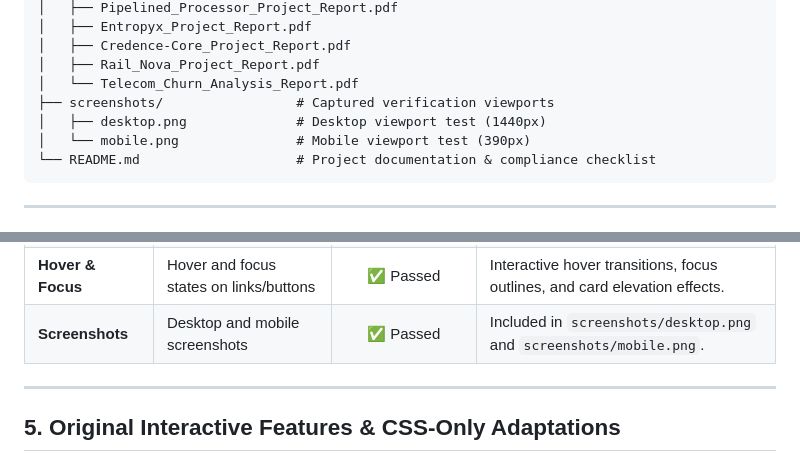
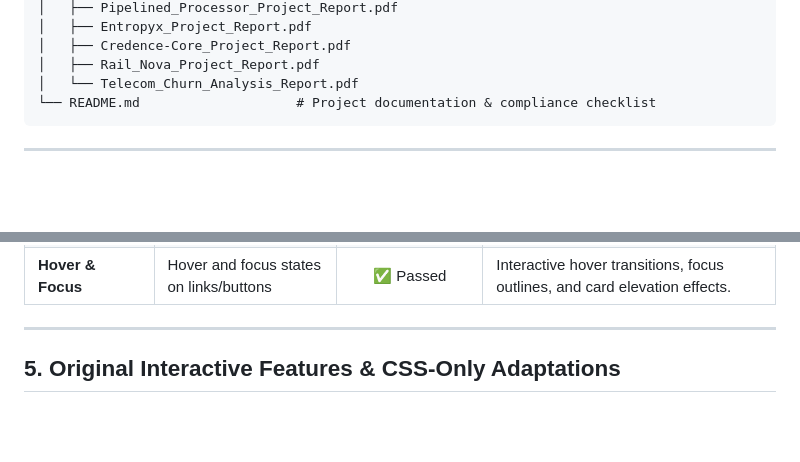
Before and after one commit to nigam-30/html_portfolio_website, a Markdown page: README.md, 2 parts joined by grey strips. Drawn GitHub-style; blank space fills up the shorter version.

````diff
--- a/README.md
+++ b/README.md
@@ -56,9 +56,6 @@ Nigam_HTML_CSS_Portfolio/
 │   ├── Credence-Core_Project_Report.pdf
 │   ├── Rail_Nova_Project_Report.pdf
 │   └── Telecom_Churn_Analysis_Report.pdf
-├── screenshots/                 # Captured verification viewports
-│   ├── desktop.png              # Desktop viewport test (1440px)
-│   └── mobile.png               # Mobile viewport test (390px)
 └── README.md                    # Project documentation & compliance checklist
 ```
 
@@ -85,7 +82,6 @@ All requirements from `HTML_CSS_Internship_Project_Guide.pdf` are satisfied:
 | **Flexbox & Grid** | Modern CSS layout engines | ✅ Passed | Grid used for projects, skills, and about sections; Flexbox for header, hero, and cards. |
 | **Responsive Design** | Usable on mobile (360/390px), tablet (768px), desktop (1440/1920px) | ✅ Passed | Fully tested across all viewports; zero horizontal overflow. |
 | **Hover & Focus** | Hover and focus states on links/buttons | ✅ Passed | Interactive hover transitions, focus outlines, and card elevation effects. |
-| **Screenshots** | Desktop and mobile screenshots | ✅ Passed | Included in `screenshots/desktop.png` and `screenshots/mobile.png`. |
 
 ---
 
````
